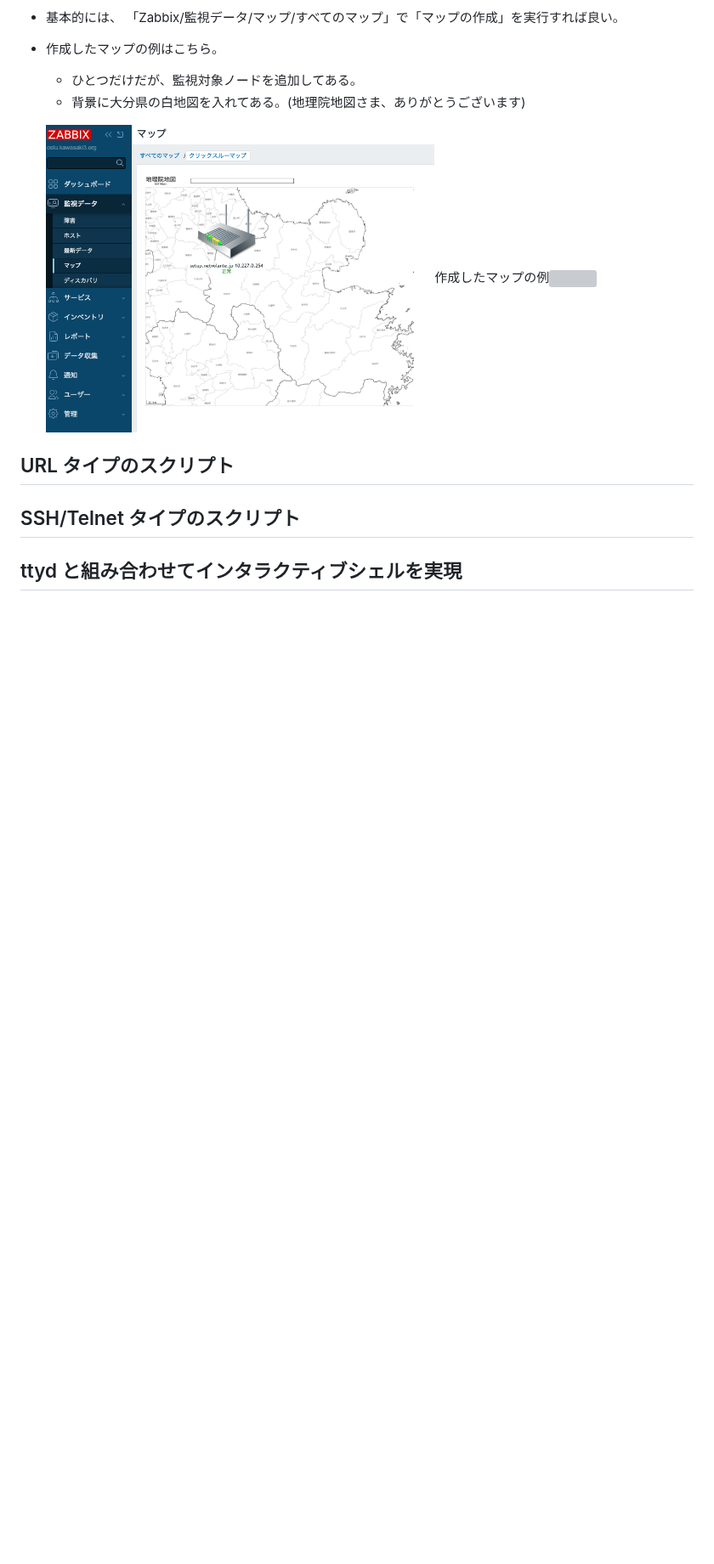
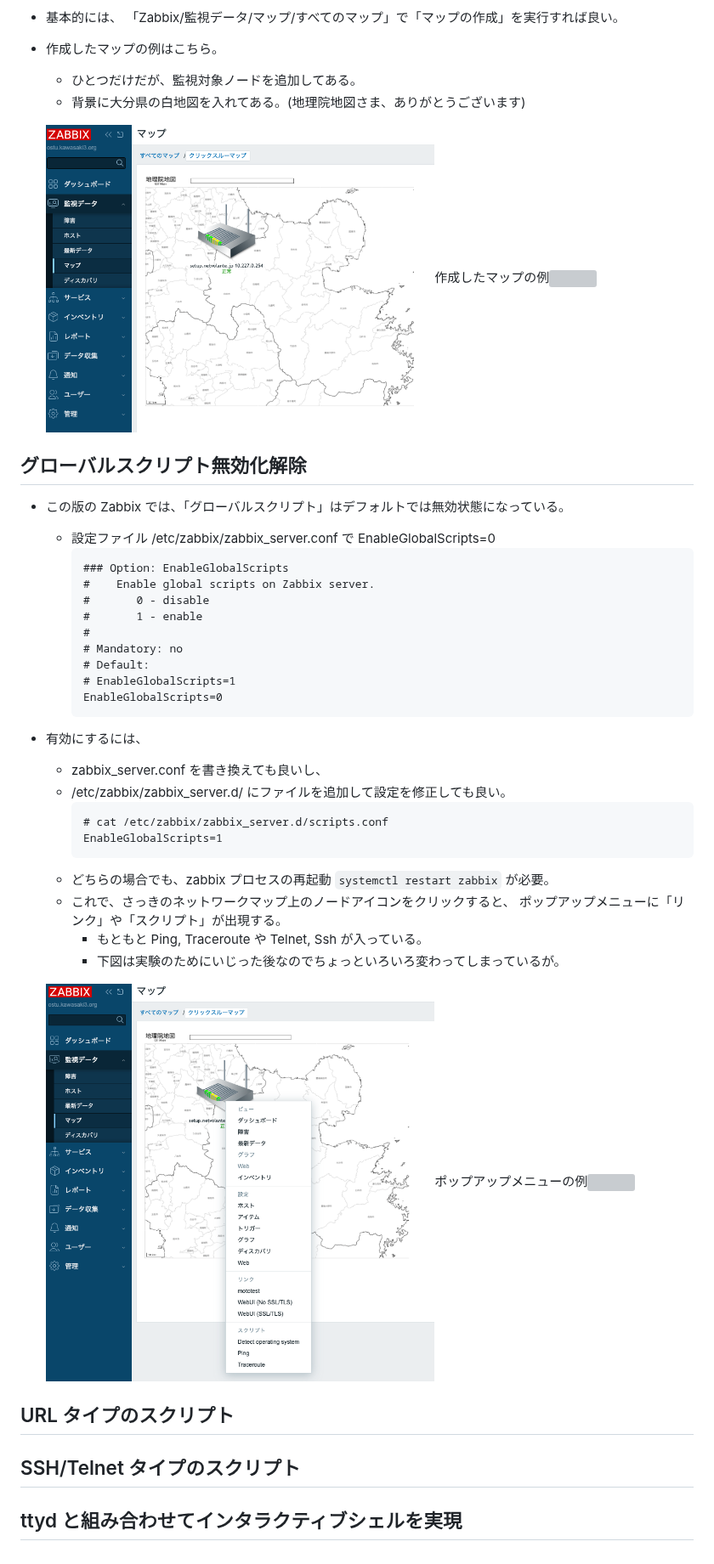
Before and after one commit to motok/NotsKotsMemo, a Markdown page: zbx7_nwmap_shell/README.md, the part around the change. Shown at 85% size. GitHub-like rendering; pictures changed too: zbx7_nwmap_shell/02_nwmap_popup_menu.png (added); blank space fills up the shorter version; grey boxes are pictures that could not be loaded.

Commit message:
zabbix 7 lts, network map and interactive shell.

````diff
--- a/zbx7_nwmap_shell/README.md
+++ b/zbx7_nwmap_shell/README.md
@@ -44,6 +44,35 @@
 
   <img src="./01_nwmap_example.png" width=60%>作成したマップの例<img/>
 
+## グローバルスクリプト無効化解除
+
+- この版の Zabbix では、「グローバルスクリプト」はデフォルトでは無効状態になっている。
+  - 設定ファイル /etc/zabbix/zabbix_server.conf で EnableGlobalScripts=0
+    ```
+    ### Option: EnableGlobalScripts
+    #    Enable global scripts on Zabbix server.
+    #       0 - disable
+    #       1 - enable
+    #
+    # Mandatory: no
+    # Default:
+    # EnableGlobalScripts=1
+    EnableGlobalScripts=0
+    ```
+- 有効にするには、
+  - zabbix_server.conf を書き換えても良いし、
+  - /etc/zabbix/zabbix_server.d/ にファイルを追加して設定を修正しても良い。
+    ```
+    # cat /etc/zabbix/zabbix_server.d/scripts.conf
+    EnableGlobalScripts=1
+    ```
+  - どちらの場合でも、zabbix プロセスの再起動 `systemctl restart zabbix` が必要。
+  - これで、さっきのネットワークマップ上のノードアイコンをクリックすると、
+    ポップアップメニューに「リンク」や「スクリプト」が出現する。
+    - もともと Ping, Traceroute や Telnet, Ssh が入っている。
+    - 下図は実験のためにいじった後なのでちょっといろいろ変わってしまっているが。
+
+  <img src="./02_nwmap_popup_menu.png" width=60%>ポップアップメニューの例<img/>
 
 ## URL タイプのスクリプト
 ## SSH/Telnet タイプのスクリプト
````
